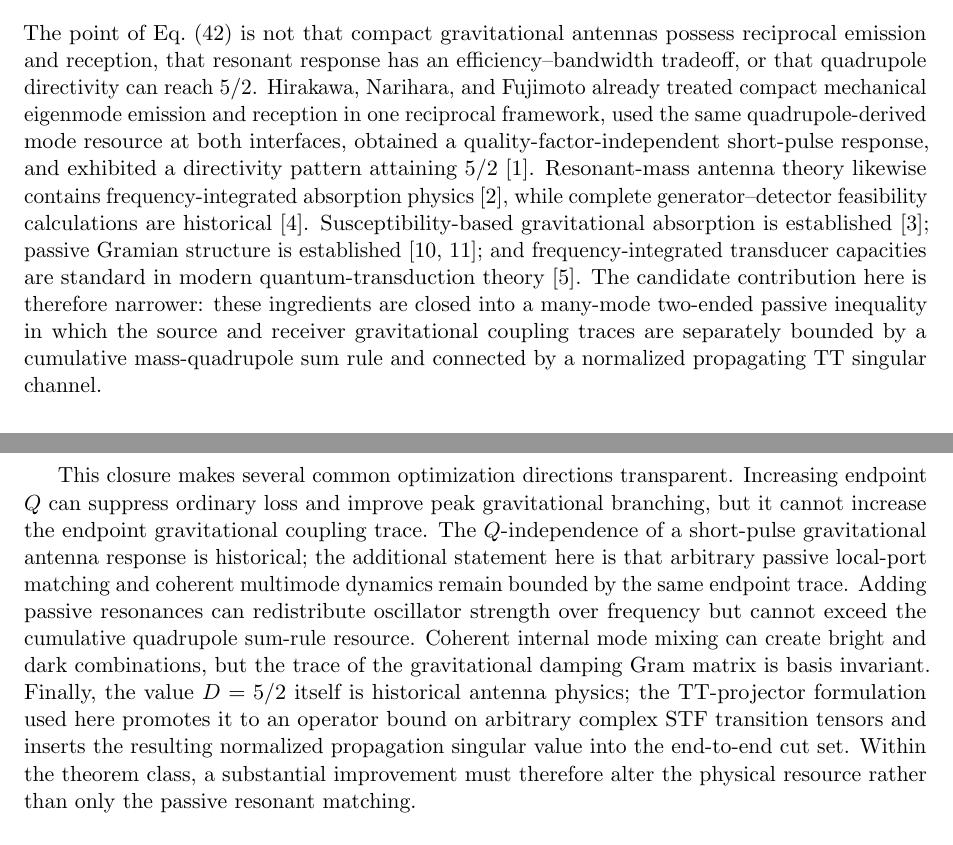
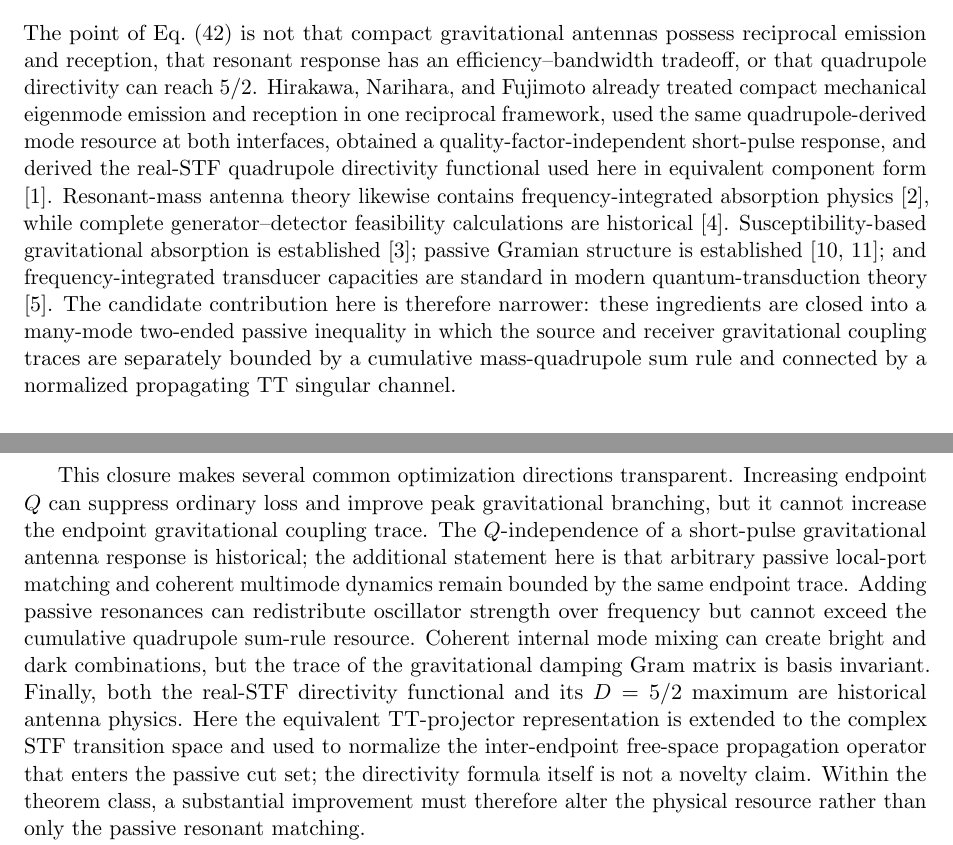
Before and after one commit to Kajin-0/gedanken, a LaTeX paper (experiments/02-passive-gravitational-throughput/manuscript_v1/main.tex, which reads experiments/02-passive-gravitational-throughput/manuscript_v1/sections/05_discussion.tex): two parts of pages 9 and 10 of 14, joined at a grey line, cut so that both start at the same text. Compiled offline with pdfLaTeX.

Commit message:
Clarify historical TT directivity equivalence

```diff
--- a/experiments/02-passive-gravitational-throughput/manuscript_v1/sections/05_discussion.tex
+++ b/experiments/02-passive-gravitational-throughput/manuscript_v1/sections/05_discussion.tex
@@ -1,9 +1,9 @@
 \section{Discussion and scope}
 \label{sec:discussion}
 
-The point of Eq.~\eqref{eq:combined2} is not that compact gravitational antennas possess reciprocal emission and reception, that resonant response has an efficiency--bandwidth tradeoff, or that quadrupole directivity can reach $5/2$. Hirakawa, Narihara, and Fujimoto already treated compact mechanical eigenmode emission and reception in one reciprocal framework, used the same quadrupole-derived mode resource at both interfaces, obtained a quality-factor-independent short-pulse response, and exhibited a directivity pattern attaining $5/2$ \cite{HirakawaNariharaFujimoto1976}. Resonant-mass antenna theory likewise contains frequency-integrated absorption physics \cite{PaikWagoner1976}, while complete generator--detector feasibility calculations are historical \cite{GrishchukSazhin1975}. Susceptibility-based gravitational absorption is established \cite{SrivastavaWidomPizzella2003}; passive Gramian structure is established \cite{GutaYamamoto2014,TechakesariNurdin2017}; and frequency-integrated transducer capacities are standard in modern quantum-transduction theory \cite{WangLiJiang2022}. The candidate contribution here is therefore narrower: these ingredients are closed into a many-mode two-ended passive inequality in which the source and receiver gravitational coupling traces are separately bounded by a cumulative mass-quadrupole sum rule and connected by a normalized propagating TT singular channel.
+The point of Eq.~\eqref{eq:combined2} is not that compact gravitational antennas possess reciprocal emission and reception, that resonant response has an efficiency--bandwidth tradeoff, or that quadrupole directivity can reach $5/2$. Hirakawa, Narihara, and Fujimoto already treated compact mechanical eigenmode emission and reception in one reciprocal framework, used the same quadrupole-derived mode resource at both interfaces, obtained a quality-factor-independent short-pulse response, and derived the real-STF quadrupole directivity functional used here in equivalent component form \cite{HirakawaNariharaFujimoto1976}. Resonant-mass antenna theory likewise contains frequency-integrated absorption physics \cite{PaikWagoner1976}, while complete generator--detector feasibility calculations are historical \cite{GrishchukSazhin1975}. Susceptibility-based gravitational absorption is established \cite{SrivastavaWidomPizzella2003}; passive Gramian structure is established \cite{GutaYamamoto2014,TechakesariNurdin2017}; and frequency-integrated transducer capacities are standard in modern quantum-transduction theory \cite{WangLiJiang2022}. The candidate contribution here is therefore narrower: these ingredients are closed into a many-mode two-ended passive inequality in which the source and receiver gravitational coupling traces are separately bounded by a cumulative mass-quadrupole sum rule and connected by a normalized propagating TT singular channel.
 
-This closure makes several common optimization directions transparent. Increasing endpoint $Q$ can suppress ordinary loss and improve peak gravitational branching, but it cannot increase the endpoint gravitational coupling trace. The $Q$-independence of a short-pulse gravitational antenna response is historical; the additional statement here is that arbitrary passive local-port matching and coherent multimode dynamics remain bounded by the same endpoint trace. Adding passive resonances can redistribute oscillator strength over frequency but cannot exceed the cumulative quadrupole sum-rule resource. Coherent internal mode mixing can create bright and dark combinations, but the trace of the gravitational damping Gram matrix is basis invariant. Finally, the value $D=5/2$ itself is historical antenna physics; the TT-projector formulation used here promotes it to an operator bound on arbitrary complex STF transition tensors and inserts the resulting normalized propagation singular value into the end-to-end cut set. Within the theorem class, a substantial improvement must therefore alter the physical resource rather than only the passive resonant matching.
+This closure makes several common optimization directions transparent. Increasing endpoint $Q$ can suppress ordinary loss and improve peak gravitational branching, but it cannot increase the endpoint gravitational coupling trace. The $Q$-independence of a short-pulse gravitational antenna response is historical; the additional statement here is that arbitrary passive local-port matching and coherent multimode dynamics remain bounded by the same endpoint trace. Adding passive resonances can redistribute oscillator strength over frequency but cannot exceed the cumulative quadrupole sum-rule resource. Coherent internal mode mixing can create bright and dark combinations, but the trace of the gravitational damping Gram matrix is basis invariant. Finally, both the real-STF directivity functional and its $D=5/2$ maximum are historical antenna physics. Here the equivalent TT-projector representation is extended to the complex STF transition space and used to normalize the inter-endpoint free-space propagation operator that enters the passive cut set; the directivity formula itself is not a novelty claim. Within the theorem class, a substantial improvement must therefore alter the physical resource rather than only the passive resonant matching.
 
 That statement also clarifies what can evade the bound. Active or inverted matter invalidates the positive passive-resource argument and introduces pump and spontaneous-noise resources. Parametric or explicitly time-dependent driving leaves the passive time-invariant network class. An extended phased aperture can achieve larger directivity by using spatial phase across its physical size and is not a compact quadrupole. Higher multipoles, relativistic sources, and strongly self-gravitating systems leave the retained nonrelativistic quadrupole approximation. Reactive near-field exchange is a different gravitational channel from the direct one-way wave-zone propagation considered here. Intermediate relays create additional interfaces and propagation segments and require a separate multi-hop cut-set treatment. Curved-background focusing likewise replaces the flat-space propagation operator used in Sec.~\ref{sec:ttcombined}.
 
```
Also changed, not shown: experiments/02-passive-gravitational-throughput/manuscript_v1/sections/05_discussion.tex (2 more changed lines).
